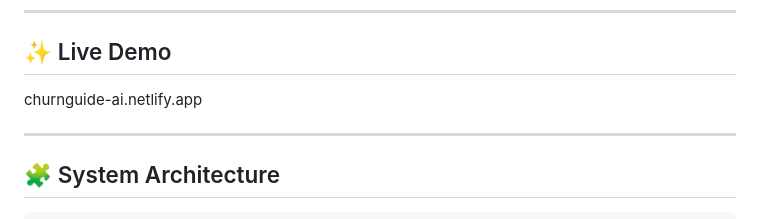
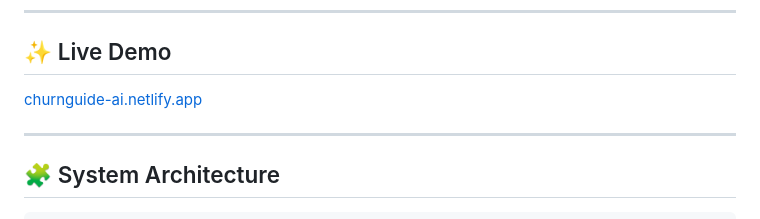
Before and after one commit to anasadeel01/ChurnGuard-Ai, a Markdown page: README.md, the part around the change. Rendered like a GitHub page.

Commit message:
Update live demo link format in README

```diff
--- a/README.md
+++ b/README.md
@@ -26,7 +26,7 @@ Built with **Python, Flask, Scikit-learn, XGBoost, LightGBM, SHAP, JavaScript, C
 ---
 
 ## ✨ Live Demo
-churnguide-ai.netlify.app
+[churnguide-ai.netlify.app](https://churnguide-ai.netlify.app)
 
 ---
 
```
